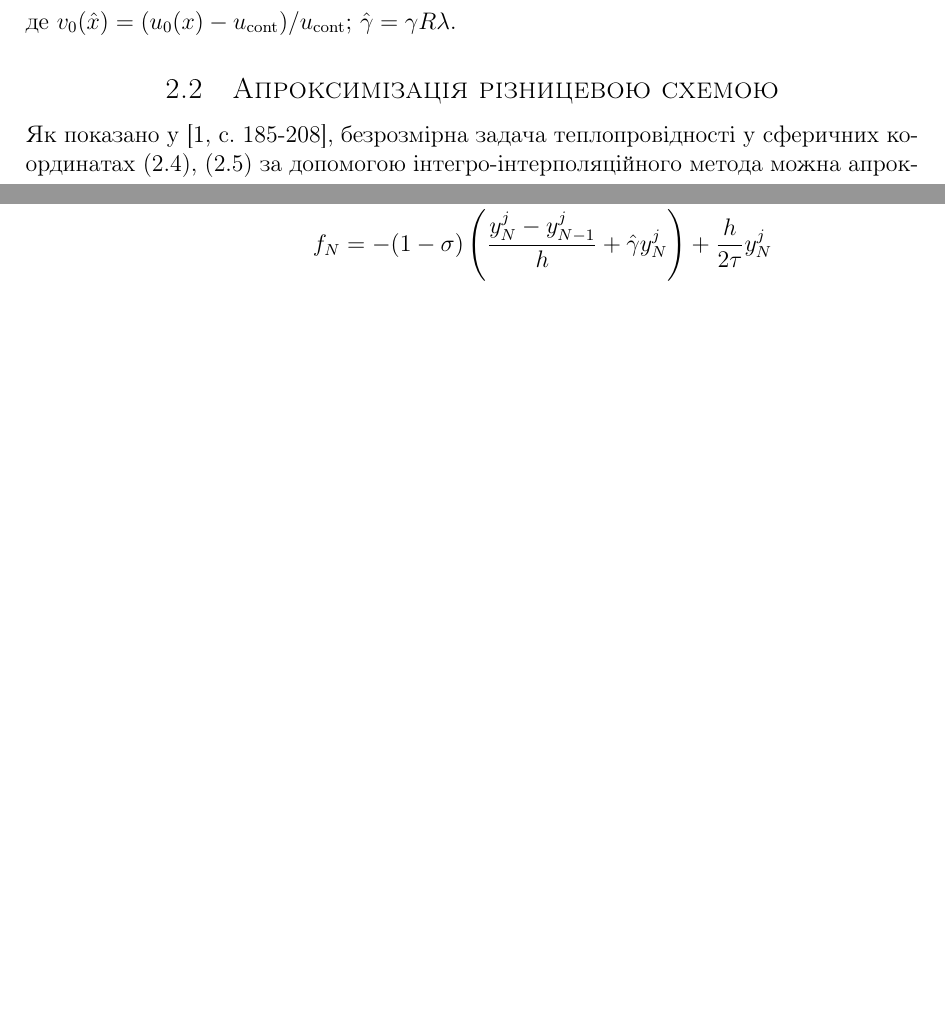
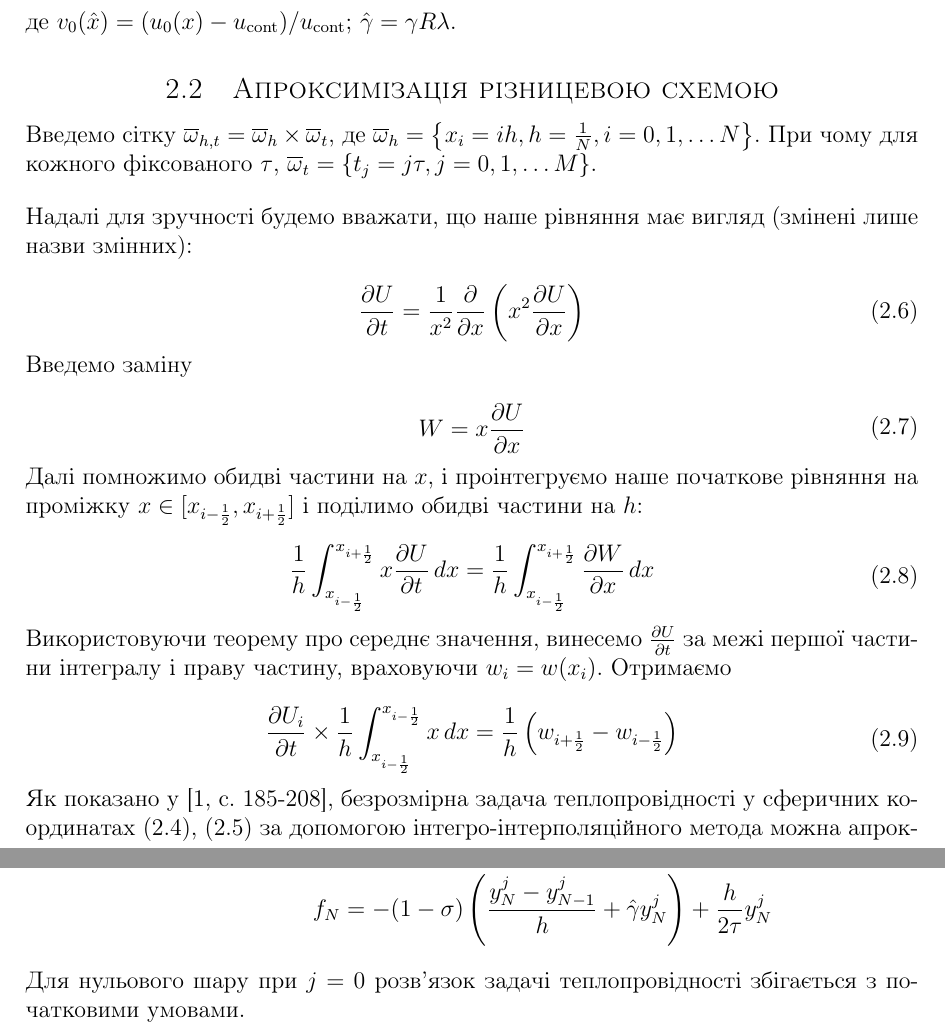
Before and after one commit to FalconUA/numerical-analysis, a LaTeX document (s3-3/doc_s3-3.tex): two parts of pages 3 and 4 of 5, joined at a grey line, cut so that both start at the same text, the shorter picture padded with empty space. Compiled offline with pdfLaTeX.

Commit message:
added 3rd appointment

```diff
--- a/s3-3/doc_s3-3.tex
+++ b/s3-3/doc_s3-3.tex
@@ -205,6 +205,42 @@ v(x, t) = \frac{(u(x, t) - u_\text{cont})}{u_\text{cont}}; \quad \hat{t} = \frac
 
 \subsection{Апроксимізація різницевою схемою}
 
+Введемо сітку \( \overline{\omega}_{h,t} = \overline{\omega}_h \times \overline{\omega}_t\), де \( \overline{\omega}_h = \left\{ x_i = ih, h = \frac{1}{N}, i = 0, 1, \dots N\right\}\). При чому для кожного фіксованого \( \tau\), \( \overline{\omega}_t = \left\{t_j = j\tau, j = 0, 1, \dots M\right\}\).
+\bigskip
+
+Надалі для зручності будемо вважати, що наше рівняння має вигляд (змінені лише назви змінних):
+
+\begin{equation}
+\begin{multlined} \label{simplified}
+\frac{\partial U}{\partial t} = \frac{1}{x^2} \frac{\partial}{\partial x} \left( x^2 \frac{\partial U}{\partial x}\right)
+\end{multlined}
+\end{equation}
+
+Введемо заміну
+
+\begin{equation}
+\begin{multlined} \label{simplified}
+W = x \frac{\partial U}{\partial x}
+\end{multlined}
+\end{equation}
+
+Далі помножимо обидві частини на \( x\), і проінтегруємо наше початкове рівняння на проміжку \(x \in [x_{i-\frac{1}{2}}, x_{i+\frac{1}{2}}]\) і поділимо обидві частини на \( h\):
+
+\begin{equation}
+\begin{multlined} \label{simplified}
+\frac{1}{h} \int_{x_{i - \frac{1}{2}}}^{x_{i+\frac{1}{2}}} {x\frac{\partial U}{\partial t}}\,dx = \frac{1}{h} \int_{x_{i - \frac{1}{2}}}^{x_{i+\frac{1}{2}}} {\frac{\partial W}{\partial x}}\,dx
+\end{multlined}
+\end{equation}
+
+Використовуючи теорему про середнє значення, винесемо \( \frac{\partial U}{\partial t}\) за межі першої частини інтегралу і праву частину, враховуючи \( w_i = w(x_i)\). Отримаємо
+
+\begin{equation}
+\begin{multlined} \label{simplified}
+\frac{\partial U_i}{\partial t} \times \frac{1}{h} \int_{x_{i-\frac{1}{2}}}^{x_{i-\frac{1}{2}}} {x}\,dx = \frac{1}{h}\left( w_{i + \frac{1}{2}} - w_{i - \frac{1}{2}}\right)
+\end{multlined}
+\end{equation}
+
+
 Як показано у \cite[с. 185-208]{Samarskii71}, безрозмірна задача теплопровідності у сферичних координатах (\ref{nomes:problem}), (\ref{nomes:conditions}) за допомогою інтегро-інтерполяційного метода можна апроксимувати такою системою:
 
 \begin{equation}
@@ -254,6 +290,8 @@ l_N = -\frac{\sigma}{h}, \quad d_N = \frac{\sigma}{h} + \hat{\gamma}\sigma + \fr
 \end{split}
 \end{align}
 
+Для нульового шару при \(j = 0\) розв'язок задачі теплопровідності збігається з початковими умовами.
+
 %----------------------------------------------------------------------------------------
 %	ПРАКТИЧНА ЧАСТИНА
 %----------------------------------------------------------------------------------------
```
Also changed, not shown: s3-3/doc_s3-3.pdf, s3-3/doc_s3-3.tex (6 more changed lines), 1 other file.
